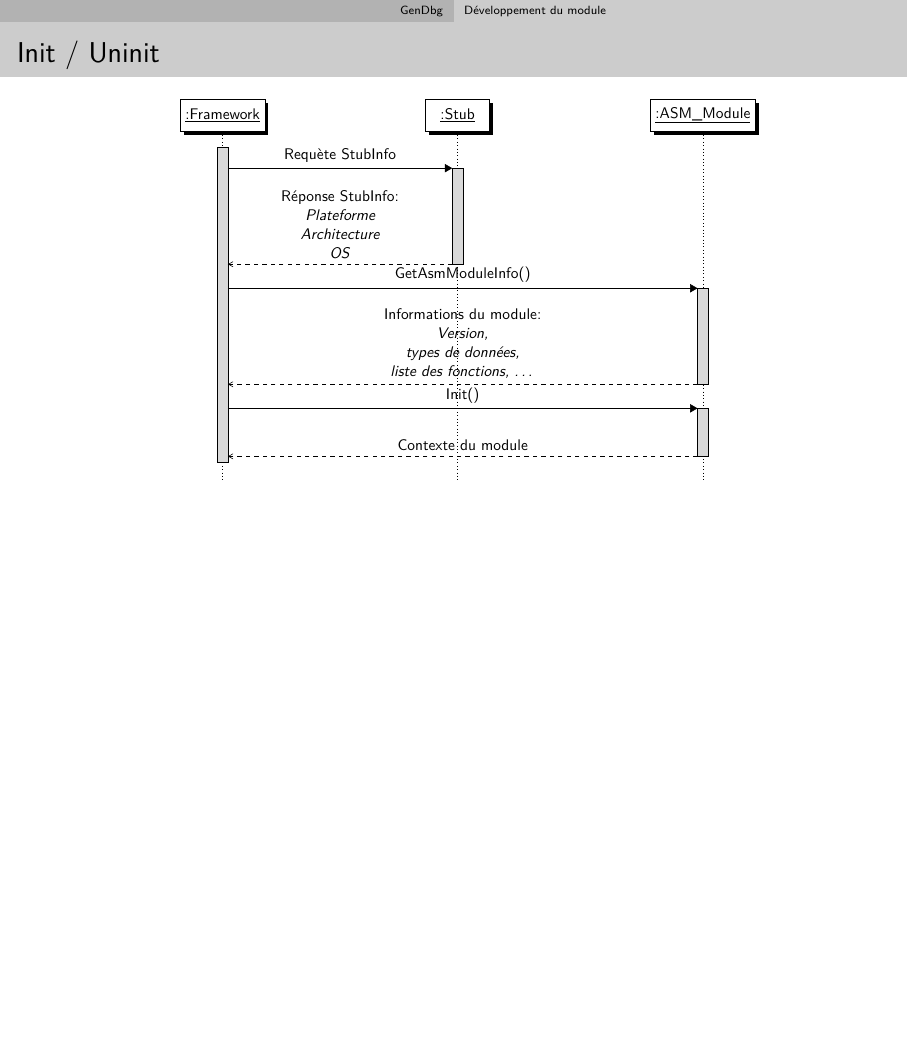
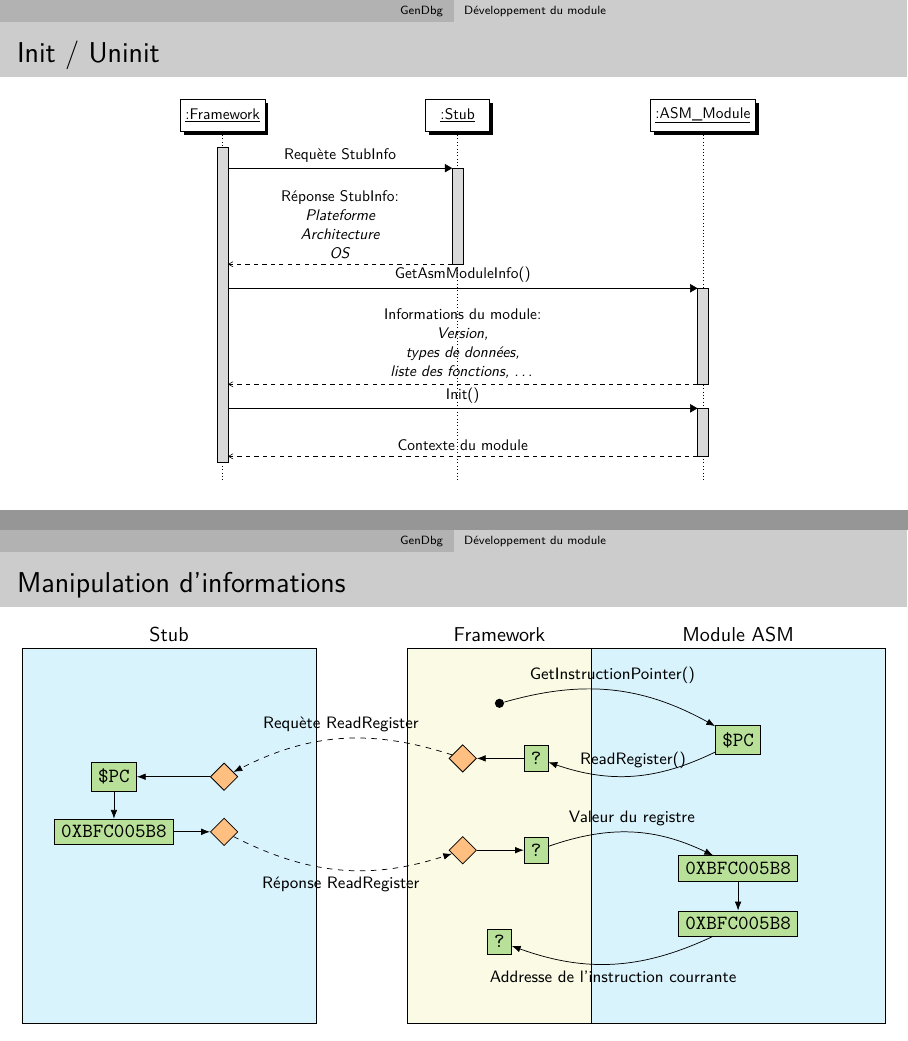
Before and after one commit to pinam45/UTBM_ST40_Rapport_de_stage_DGA, LaTeX slides (PRESENTATION_DGA.tex, which reads figures/uncover_slide_GenDbg_sequence_GetInstructionPointer.tex): page 27 of 27 before the commit and pages 27 and 36 of 36 after it, the two joined at a grey line, the shorter picture padded with empty space. Compiled offline with XeLaTeX.

Commit message:
PRESENTATION_DGA: GenDbg / Développement du module / Manipulation d'informations

```diff
--- a/PRESENTATION_DGA.tex
+++ b/PRESENTATION_DGA.tex
@@ -210,4 +210,8 @@
 				\frametitle{Init / Uninit}
 				\centering\resizebox{0.7\textwidth}{!}{\import{figures/}{GenDbg_diagramme_sequence_initialisation.tex}}
 			\end{frame}
+			\begin{frame}
+				\frametitle{Manipulation d'informations}
+				\centering\resizebox{\textwidth}{!}{\import{figures/}{uncover_slide_GenDbg_sequence_GetInstructionPointer.tex}}
+			\end{frame}
 \end{document}
--- /dev/null
+++ b/figures/uncover_slide_GenDbg_sequence_GetInstructionPointer.tex
@@ -0,0 +1,149 @@
+%!TEX program = xelatex
+\documentclass[11pt,class=book]{standalone}
+\input{figures_packages}
+\input{figures_common}
+
+\begin{document}
+	\pgfmathsetmacro\zoneheight{204}%
+	\pgfmathsetmacro\stubwidth{160}%
+	\pgfmathsetmacro\stubsep{50}%
+	\pgfmathsetmacro\frameworkwidth{100}%
+	\pgfmathsetmacro\asmmodulewidth{160}%
+	\pgfmathsetmacro\frameworkdoublexshift{20}%
+	\pgfmathsetmacro\stubdoublexshift{30}%
+	\pgfmathsetmacro\bendvalue{22.5}%
+
+	\begin{tikzpicture}[x=1pt,y=1pt,>=Latex]
+		\tikzstyle{zone}=[
+			draw,
+			rectangle,
+			fill=white,
+			minimum height=\zoneheight,
+			anchor=north west
+		]
+		\tikzstyle{info}=[
+			draw,
+			rectangle,
+			font=\tt,
+			fill=color2
+		]
+		\tikzstyle{info2}=[
+			draw,
+			rectangle,
+			font=\tt,
+			fill=white
+		]
+		\tikzstyle{infobox}=[
+			draw,
+			diamond,
+			inner sep=0,
+			minimum width=15,
+			minimum height=15,
+			fill=color3
+		]
+		\tikzstyle{label}=[
+			font=\footnotesize
+		]
+
+		%---------------------------------
+		% Stub
+		\node[
+			zone,
+			minimum width=\stubwidth,
+			fill=color1!30
+		] (stub) at (0,0) {};
+		\node[anchor=south] (stubtxt) at (stub.north) {Stub};
+
+		%---------------------------------
+		% Framework
+		\node[
+			zone,
+			minimum width=\frameworkwidth,
+			fill=bg_color
+		] (framework) at (\stubwidth+\stubsep,0) {};
+		\node[anchor=south] (frameworktxt) at (framework.north) {Framework};
+
+		%---------------------------------
+		% Module ASM
+		\node[
+			zone,
+			minimum width=\asmmodulewidth,
+			fill=color1!30
+		] (asmmodule) at (\stubwidth+\stubsep+\frameworkwidth,0) {};
+		\node[anchor=south] (asmmoduletxt) at (asmmodule.north) {Module ASM};
+
+		%---------------------------------
+		% Start
+		\node[
+			circle,
+			minimum size=5,
+			inner sep=0,
+			fill=black,
+			yshift=-30
+		] (start) at (framework.north) {};
+
+		\pause
+		\pgfmathsetmacro\yshift{-50}%
+		\node[info,yshift=\yshift] (i1) at (asmmodule.north) {\$PC};
+		\draw[->] (start) to [bend left=\bendvalue]
+			node[label,above] {GetInstructionPointer()}
+		(i1);
+
+		\pause
+		\pgfmathsetmacro\yshift{\yshift-10}
+		\node[info,yshift=\yshift,xshift=\frameworkdoublexshift] (i2) at (framework.north) {?};
+		\draw[->] (i1) to [bend left=\bendvalue]
+			node[label,above] {ReadRegister()}
+		(i2);
+
+		\pause
+		\node[infobox,yshift=\yshift,xshift=-\frameworkdoublexshift] (ib1) at (framework.north) {};
+		\draw[->] (i2) to (ib1);
+
+		\pgfmathsetmacro\yshift{\yshift-10}
+		\node[infobox,yshift=\yshift,xshift=\stubdoublexshift] (ib2) at (stub.north) {};
+		\draw[->,dashed] (ib1) to [bend right=\bendvalue]
+			node[label,above] {Requète ReadRegister}
+		(ib2);
+
+		\node[info,yshift=\yshift,xshift=-\stubdoublexshift] (i3) at (stub.north) {\$PC};
+		\draw[->] (ib2) to (i3);
+
+		\pause
+		\pgfmathsetmacro\yshift{\yshift-30}
+		\node[info,yshift=\yshift,xshift=-\stubdoublexshift] (i4) at (stub.north) {0XBFC005B8};
+		\draw[->] (i3) to (i4);
+
+		\pause
+		\node[infobox,yshift=\yshift,xshift=\stubdoublexshift] (ib3) at (stub.north) {};
+		\draw[->] (i4) to (ib3);
+
+		\pgfmathsetmacro\yshift{\yshift-10}
+		\node[infobox,yshift=\yshift,xshift=-\frameworkdoublexshift] (ib4) at (framework.north) {};
+		\draw[->,dashed] (ib3) to [bend right=\bendvalue]
+			node[label,below] {Réponse ReadRegister}
+		(ib4);
+
+		\node[info,yshift=\yshift,xshift=\frameworkdoublexshift] (i5) at (framework.north) {?};
+		\draw[->] (ib4) to (i5);
+
+		\pause
+		\pgfmathsetmacro\yshift{\yshift-10}
+		\node[info,yshift=\yshift] (i6) at (asmmodule.north) {0XBFC005B8};
+		\draw[->] (i5) to [bend left=\bendvalue]
+			node[label,above] {Valeur du registre}
+		(i6);
+
+		\pause
+		\pgfmathsetmacro\yshift{\yshift-30}
+		\node[info,yshift=\yshift] (i7) at (asmmodule.north) {0XBFC005B8};
+		\draw[->] (i6) to (i7);
+
+		\pause
+		\pgfmathsetmacro\yshift{\yshift-10}
+		\node[info,yshift=\yshift] (i8) at (framework.north) {?};
+		\draw[->] (i7) to [bend left=\bendvalue]
+			node[label,below] {Addresse de l'instruction courrante}
+		(i8);
+	\end{tikzpicture}
+\end{document}
```
Also changed, not shown: figures/slide_GenDbg_sequence_GetInstructionPointer.tex (added, +141 -0 lines).
